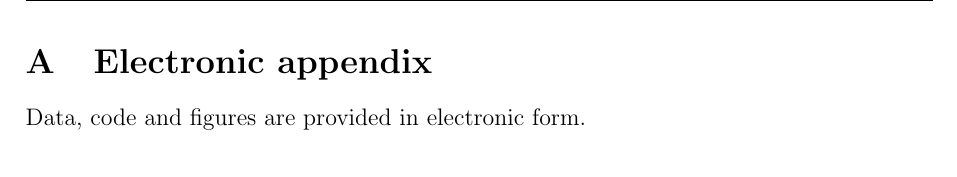
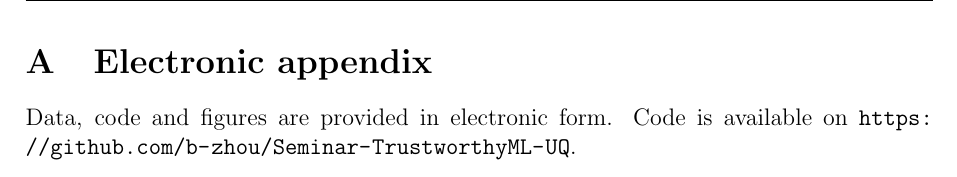
Before and after one commit to b-zhou/Seminar-TrustworthyML-UQ, a LaTeX thesis (thesis/thesis.tex): part of page 23 of 27, cut so that both start at the same text. Compiled offline with pdfLaTeX.

Commit message:
update github

```diff
--- a/thesis/thesis.tex
+++ b/thesis/thesis.tex
@@ -157,7 +157,7 @@ Quantifying uncertainty in predictions is a way to make neural networks as highl
 \section{Electronic appendix}
 \label{el_app}
 
-Data, code and figures are provided in electronic form.
+Data, code and figures are provided in electronic form. Code is available on \url{https://github.com/b-zhou/Seminar-TrustworthyML-UQ}.
 
 \newpage
 
```
Also changed, not shown: thesis/thesis.pdf, 4 other files.
